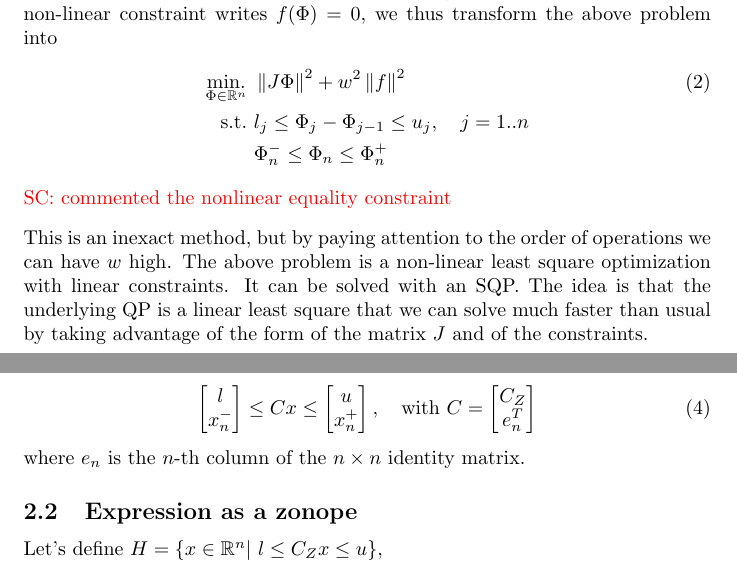
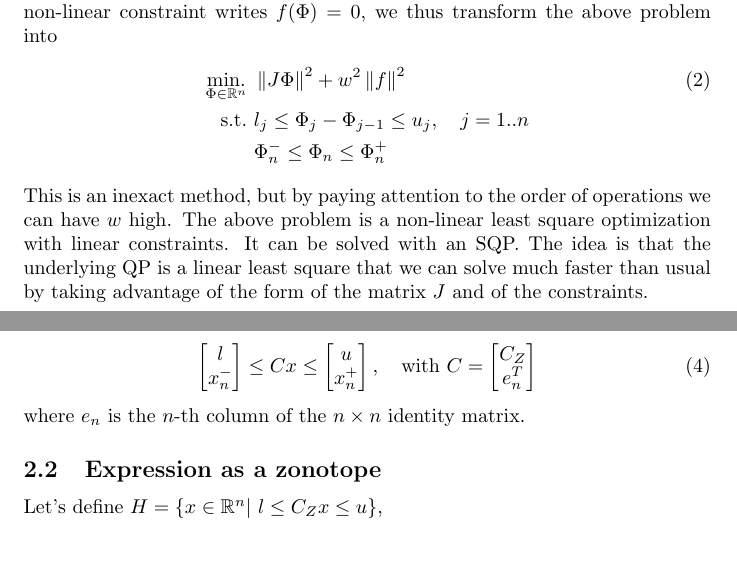
Before and after one commit to jrl-umi3218/CaptureProblemSolver, a LaTeX document (technical/DedicatedCaptureSolver.tex): two parts of pages 1 and 2 of 15, joined at a grey line, cut so that both start at the same text. Compiled offline with pdfLaTeX.

Commit message:
Minor changes to technical doc

```diff
--- a/technical/DedicatedCaptureSolver.tex
+++ b/technical/DedicatedCaptureSolver.tex
@@ -36,7 +36,6 @@
 %\newcommand{\mdiff1}[1]{\frac{\partial}{\partial #1}}
 \newcommand{\diff}[2]{\dfrac{\partial #1}{\partial #2}}
 \newcommand{\norm}[1]{\left\| #1 \right\|}
-\newcommand{\SC}[1]{\begin{flushleft}{\color{red} SC: #1}\end{flushleft}}
 
 \DeclareMathOperator*{\minimize}{\min.}
 \newcommand{\st}{\mbox{s.t.}}
@@ -69,7 +68,6 @@ The idea we want to explore here is to pass the equality constraint in the objec
         & l_j \leq \Phi_j - \Phi_{j-1} \leq u_j, \quad j=1..n \nonumber\\
         & \Phi_n^- \leq \Phi_n \leq \Phi_n^+ \nonumber
 \end{align}
-\SC{commented the nonlinear equality constraint}
 This is an inexact method, but by paying attention to the order of operations
 we can have $w$ high. The above problem is a non-linear least square
 optimization with linear constraints. It can be solved with an SQP. The idea is
@@ -102,7 +100,7 @@ The whole linear constraints writes
 \end{equation}
 where $e_n$ is the $n$-th column of the $n\times n$ identity matrix.
 
-\subsection{Expression as a zonope}
+\subsection{Expression as a zonotope}
 Let's define $H = \left\{x \in \mathbb{R}^n \vert\ l \leq C_Z x \leq u\right\}$,
 \begin{equation}
 L = \BIN 1 & 0 & \ldots & 0 \\ 1 & 1 &\ldots & 0 \\ & & \ddots & \\ 1 & 1 &\ldots & 1\BOUT, \qquad D = \BIN u_1 - l_1 & & 0 \\ & \ddots & \\ 0 & & u_n - l_n\BOUT
```
